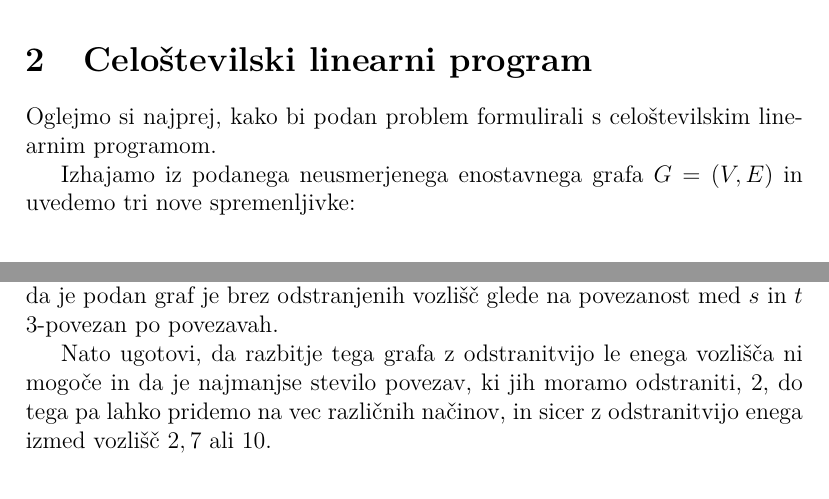
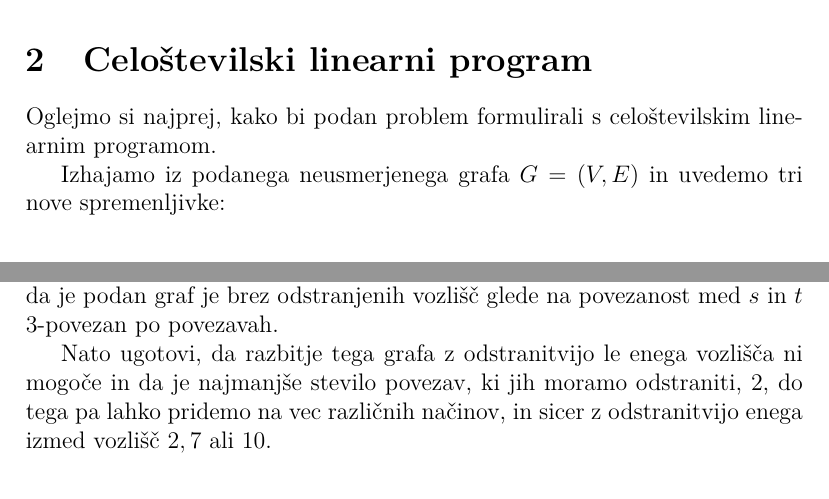
Before and after one commit to tiakrofel/Mixed-Cut-Problem, a LaTeX document (porocilo/porocilo.tex): two parts of pages 2 and 8 of 10, joined at a grey line, cut so that both start at the same text. Compiled offline with pdfLaTeX.

Commit message:
Popravki

```diff
--- a/porocilo/porocilo.tex
+++ b/porocilo/porocilo.tex
@@ -74,7 +74,7 @@ in na njih preizkusili delovanje našega programa.
 Oglejmo si najprej, kako bi podan problem formulirali s celoštevilskim
 linearnim programom.
 
-Izhajamo iz podanega neusmerjenega enostavnega grafa $G = (V, E)$ in
+Izhajamo iz podanega neusmerjenega grafa $G = (V, E)$ in
 uvedemo tri nove spremenljivke:
 
 \begin{displaymath}
@@ -342,7 +342,7 @@ Prav tako nam program pove, da je podan graf je brez odstranjenih vozlišč
 glede na povezanost med $s$ in $t$ 3-povezan po povezavah.
 
 Nato ugotovi, da razbitje tega grafa z odstranitvijo le enega vozlišča
-ni mogoče in da je najmanjse stevilo povezav, ki jih moramo odstraniti, 2,
+ni mogoče in da je najmanjše stevilo povezav, ki jih moramo odstraniti, 2,
 do tega pa lahko pridemo na vec različnih načinov, in sicer z odstranitvijo enega
 izmed vozlišč $2, 7$ ali $10$.
 
```
Also changed, not shown: porocilo/porocilo.pdf, porocilo/slikovni_prikaz/Figure_1_0.png (renamed from slikovni_prikaz/Figure_1_0.png), porocilo/slikovni_prikaz/Figure_1_1.png (renamed from slikovni_prikaz/Figure_1_1.png), porocilo/slikovni_prikaz/Figure_2_0.png (renamed from slikovni_prikaz/Figure_2_0.png), porocilo/slikovni_prikaz/Figure_2_1.png (renamed from slikovni_prikaz/Figure_2_1.png), porocilo/slikovni_prikaz/Figure_2_2.png (renamed from slikovni_prikaz/Figure_2_2.png), porocilo/slikovni_prikaz/Figure_2_3.png (renamed from slikovni_prikaz/Figure_2_3.png).
